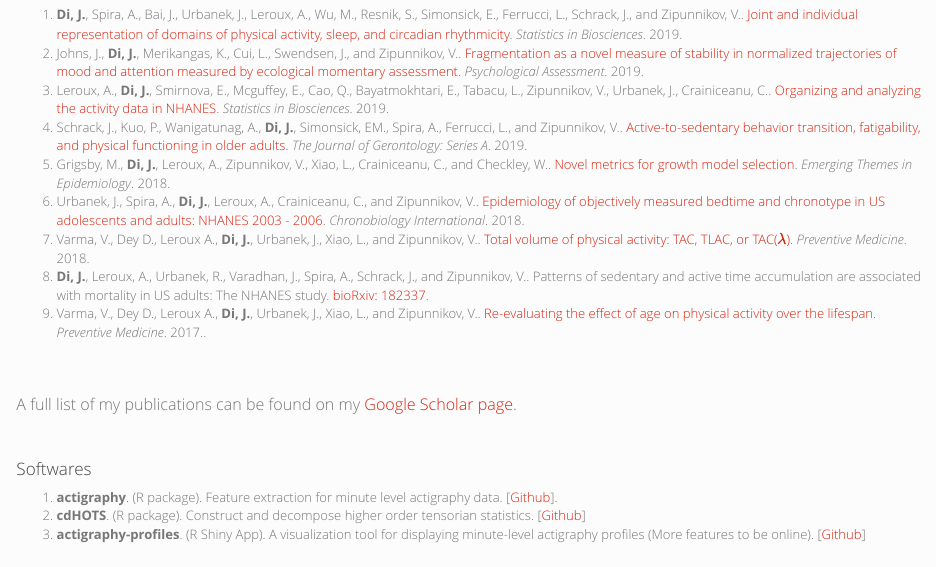
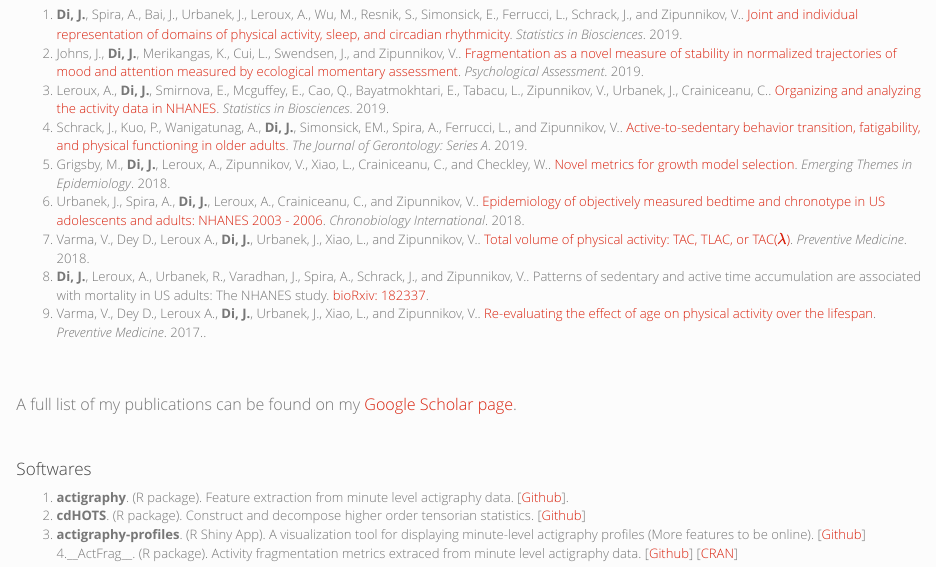
Before and after one commit to junruidi/junruidi.github.io, an R Markdown document (publications.Rmd): the page in a window 1100 px wide, from 170 px down. The pictures show the output file publications.html that the author committed with the source, opened offline; library style sheets and scripts come from the installed R packages.

Commit message:
add cran

```diff
--- a/publications.Rmd
+++ b/publications.Rmd
@@ -37,8 +37,9 @@ A full list of my publications can be found on my [Google Scholar page](https://
 
 
 #### Softwares
-1. __actigraphy__. (R package). Feature extraction for minute level actigraphy data. [[Github](https://github.com/junruidi/actigraphy)].
+1. __actigraphy__. (R package). Feature extraction from minute level actigraphy data. [[Github](https://github.com/junruidi/actigraphy)].
 2. __cdHOTS__. (R package). Construct and decompose higher order tensorian statistics.
 [[Github](https://github.com/junruidi/cdHOTS)]
-2. __actigraphy-profiles__. (R Shiny App). A visualization tool for displaying minute-level actigraphy profiles (More features to be online).
+3. __actigraphy-profiles__. (R Shiny App). A visualization tool for displaying minute-level actigraphy profiles (More features to be online).
 [[Github](https://github.com/junruidi/actigraphy-profiles)]
+4.__ActFrag__. (R package). Activity fragmentation metrics extraced from minute level actigraphy data. [[Github](https://github.com/junruidi/ActFrag)] [[CRAN](https://cran.r-project.org/web/packages/ActFrag/index.html)]
```
Also changed, not shown: files/Curriculum Vitae.pdf, publications.html, 1 other file.
